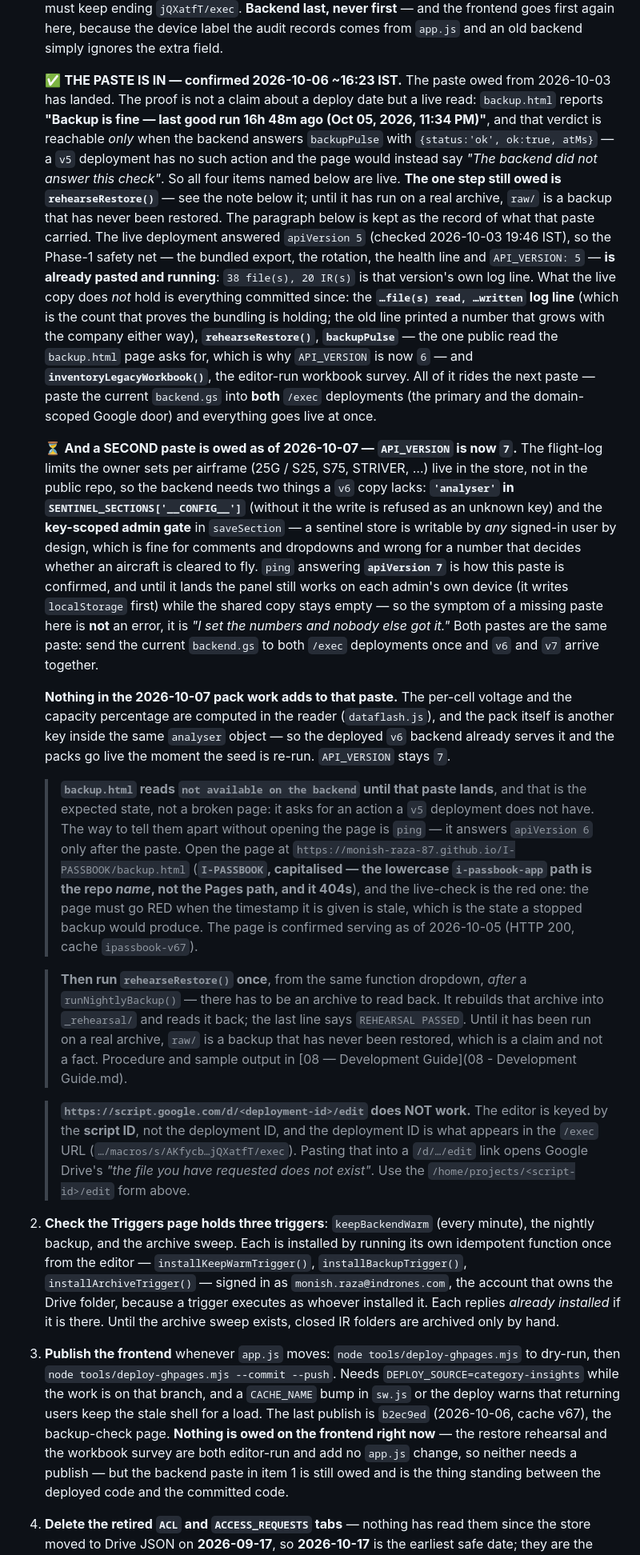
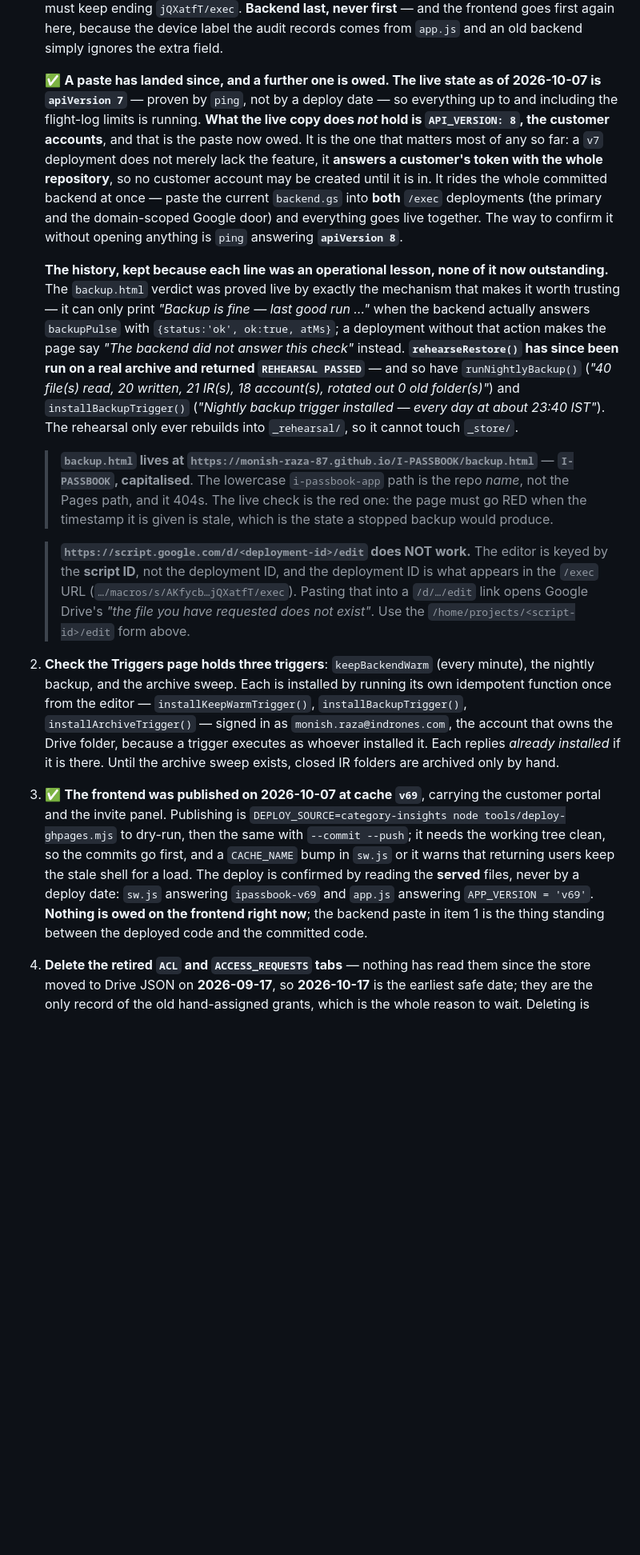
Before and after one commit to Monish-Raza-87/I-PASSBOOK, a Markdown page: docs/07 - Known Issues & TODO.md, the part around one of its changes. Shown at 80% size. Rendered like a GitHub page; blank space fills up the shorter version.

Commit message:
Say what the deployed backend actually is, since the page disagreed with it
The "waiting on the owner" list carried a running commentary that had gone
three versions stale: it described the live deployment as apiVersion 5,
then 6, and left rehearseRestore() "still owed" — which it is not, it ran
and returned REHEARSAL PASSED.

A stale claim in this particular file is worse than no claim, because this
is the page a session reads to decide what to do next. It now states the
live version, the one thing owed (API_VERSION 8, the customer accounts,
with the reason it is not merely a missing feature), how to confirm it
without opening anything, and it marks the frontend publish as done at v69
with the evidence that is evidence — the SERVED files, not a deploy date.
The operational lessons are kept, because each one cost something: the
capitalised backup.html path, the editor URL being keyed by script ID, and
what the backupPulse verdict can and cannot mean.

Co-Authored-By: Claude Code <noreply@anthropic.com>

```diff
--- a/docs/07 - Known Issues & TODO.md
+++ b/docs/07 - Known Issues & TODO.md
@@ -541,62 +541,36 @@ is left is small.
    goes first again here, because the device label the audit records comes from
    `app.js` and an old backend simply ignores the extra field.
 
-   ✅ **THE PASTE IS IN — confirmed 2026-10-06 ~16:23 IST.** The paste owed from
-   2026-10-03 has landed. The proof is not a claim about a deploy date but a live read:
-   `backup.html` reports **"Backup is fine — last good run 16h 48m ago (Oct 05, 2026,
-   11:34 PM)"**, and that verdict is reachable *only* when the backend answers
-   `backupPulse` with `{status:'ok', ok:true, atMs}` — a `v5` deployment has no such
-   action and the page would instead say *"The backend did not answer this check"*. So
-   all four items named below are live. **The one step still owed is
-   `rehearseRestore()`** — see the note below it; until it has run on a real archive,
-   `raw/` is a backup that has never been restored. The paragraph below is kept as the
-   record of what that paste carried. The live
-   deployment answered `apiVersion 5` (checked 2026-10-03 19:46 IST), so the Phase-1
-   safety net — the bundled export, the rotation, the health line and
-   `API_VERSION: 5` — **is already pasted and running**: `38 file(s), 20 IR(s)` is that
-   version's own log line. What the live copy does *not* hold is everything committed
-   since: the **`…file(s) read, …written` log line** (which is the count that proves the
-   bundling is holding; the old line printed a number that grows with the company either
-   way), **`rehearseRestore()`**, **`backupPulse`** — the one public read the
-   `backup.html` page asks for, which is why `API_VERSION` is now `6` — and
-   **`inventoryLegacyWorkbook()`**, the editor-run workbook survey. All of it rides the
-   next paste — paste the current `backend.gs` into **both** `/exec` deployments (the
-   primary and the domain-scoped Google door) and everything goes live at once.
+   ✅ **A paste has landed since, and a further one is owed. The live state as of
+   2026-10-07 is `apiVersion 7`** — proven by `ping`, not by a deploy date — so
+   everything up to and including the flight-log limits is running. **What the live
+   copy does *not* hold is `API_VERSION: 8`, the customer accounts**, and that is the
+   paste now owed. It is the one that matters most of any so far: a `v7` deployment
+   does not merely lack the feature, it **answers a customer's token with the whole
+   repository**, so no customer account may be created until it is in. It rides the
+   whole committed backend at once — paste the current `backend.gs` into **both**
+   `/exec` deployments (the primary and the domain-scoped Google door) and everything
+   goes live together. The way to confirm it without opening anything is `ping`
+   answering **`apiVersion 8`**.
 
-   ⏳ **And a SECOND paste is owed as of 2026-10-07 — `API_VERSION` is now `7`.** The
-   flight-log limits the owner sets per airframe (25G / S25, S75, STRIVER, …) live in the
-   store, not in the public repo, so the backend needs two things a `v6` copy lacks:
-   **`'analyser'` in `SENTINEL_SECTIONS['__CONFIG__']`** (without it the write is refused
-   as an unknown key) and the **key-scoped admin gate** in `saveSection` — a sentinel store
-   is writable by *any* signed-in user by design, which is fine for comments and dropdowns
-   and wrong for a number that decides whether an aircraft is cleared to fly. `ping`
-   answering **`apiVersion 7`** is how this paste is confirmed, and until it lands the panel
-   still works on each admin's own device (it writes `localStorage` first) while the shared
-   copy stays empty — so the symptom of a missing paste here is **not** an error, it is
-   *"I set the numbers and nobody else got it."* Both pastes are the same paste: send the
-   current `backend.gs` to both `/exec` deployments once and `v6` and `v7` arrive together.
+   **The history, kept because each line was an operational lesson, none of it now
+   outstanding.** The `backup.html` verdict was proved live by exactly the mechanism
+   that makes it worth trusting — it can only print *"Backup is fine — last good run
+   …"* when the backend actually answers `backupPulse` with `{status:'ok', ok:true,
+   atMs}`; a deployment without that action makes the page say *"The backend did not
+   answer this check"* instead. **`rehearseRestore()` has since been run on a real
+   archive and returned `REHEARSAL PASSED`** — and so have `runNightlyBackup()` (*"40
+   file(s) read, 20 written, 21 IR(s), 18 account(s), rotated out 0 old folder(s)"*)
+   and `installBackupTrigger()` (*"Nightly backup trigger installed — every day at
+   about 23:40 IST"*). The rehearsal only ever rebuilds into `_rehearsal/`, so it
+   cannot touch `_store/`.
 
-   **Nothing in the 2026-10-07 pack work adds to that paste.** The per-cell voltage and the
-   capacity percentage are computed in the reader (`dataflash.js`), and the pack itself is
-   another key inside the same `analyser` object — so the deployed `v6` backend already
-   serves it and the packs go live the moment the seed is re-run. `API_VERSION` stays `7`.
-
-   > **`backup.html` reads `not available on the backend` until that paste lands**, and
-   > that is the expected state, not a broken page: it asks for an action a `v5`
-   > deployment does not have. The way to tell them apart without opening the page is
-   > `ping` — it answers `apiVersion 6` only after the paste. Open the page at
-   > `https://monish-raza-87.github.io/I-PASSBOOK/backup.html` (**`I-PASSBOOK`, capitalised
-   > — the lowercase `i-passbook-app` path is the repo *name*, not the Pages path, and it
-   > 404s**), and the live-check is the red one: the page must go RED when the timestamp
-   > it is given is stale, which is the state a stopped backup would produce. The page is
-   > confirmed serving as of 2026-10-05 (HTTP 200, cache `ipassbook-v67`).
-
-   > **Then run `rehearseRestore()` once**, from the same function dropdown, *after* a
-   > `runNightlyBackup()` — there has to be an archive to read back. It rebuilds that
-   > archive into `_rehearsal/` and reads it back; the last line says
-   > `REHEARSAL PASSED`. Until it has been run on a real archive, `raw/` is a backup
-   > that has never been restored, which is a claim and not a fact. Procedure and
-   > sample output in [08 — Development Guide](08 - Development Guide.md).
+   > **`backup.html` lives at
+   > `https://monish-raza-87.github.io/I-PASSBOOK/backup.html`** — **`I-PASSBOOK`,
+   > capitalised**. The lowercase `i-passbook-app` path is the repo *name*, not the
+   > Pages path, and it 404s. The live check is the red one: the page must go RED when
+   > the timestamp it is given is stale, which is the state a stopped backup would
+   > produce.
 
    > **`https://script.google.com/d/<deployment-id>/edit` does NOT work.** The editor
    > is keyed by the **script ID**, not the deployment ID, and the deployment ID is
@@ -610,12 +584,12 @@ is left is small.
    `monish.raza@indrones.com`, the account that owns the Drive folder, because a
    trigger executes as whoever installed it. Each replies *already installed* if it is
    there. Until the archive sweep exists, closed IR folders are archived only by hand.
-3. **Publish the frontend** whenever `app.js` moves: `node tools/deploy-ghpages.mjs` to
-   dry-run, then `node tools/deploy-ghpages.mjs --commit --push`. Needs
-   `DEPLOY_SOURCE=category-insights` while the work is on that branch, and a
-   `CACHE_NAME` bump in `sw.js` or the deploy warns that returning users keep the stale
-   shell for a load. The last publish is `b2ec9ed` (2026-10-06, cache v67), the backup-check
-   page. **Nothing is owed on the frontend right now** — the restore rehearsal and the
-   workbook survey are both editor-run and add no `app.js` change, so neither needs a
-   publish — but the backend paste in item 1 is still owed and is the thing standing between
+3. ✅ **The frontend was published on 2026-10-07 at cache `v69`**, carrying the customer
+   portal and the invite panel. Publishing is `DEPLOY_SOURCE=category-insights node
+   tools/deploy-ghpages.mjs` to dry-run, then the same with `--commit --push`; it needs
+   the working tree clean, so the commits go first, and a `CACHE_NAME` bump in `sw.js`
+   or it warns that returning users keep the stale shell for a load. The deploy is
+   confirmed by reading the **served** files, never by a deploy date: `sw.js` answering
+   `ipassbook-v69` and `app.js` answering `APP_VERSION = 'v69'`. **Nothing is owed on
+   the frontend right now**; the backend paste in item 1 is the thing standing between
    the deployed code and the committed code.
```
Also changed, not shown: other parts of docs/07 - Known Issues & TODO.md (+1 -0 lines).
